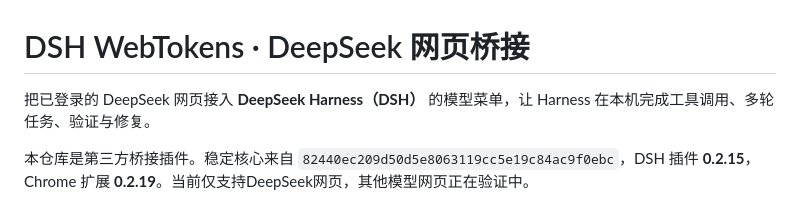
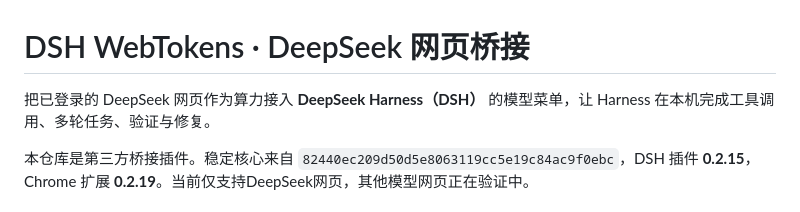
Before and after one commit to xinyuquan985-coder/DSH-webtokens, a Markdown page: README.md, the part around the change. Drawn GitHub-style.

Commit message:
Update README for DeepSeek Harness integration
Clarified the description of DeepSeek integration in README.

```diff
--- a/README.md
+++ b/README.md
@@ -1,6 +1,6 @@
 # DSH WebTokens · DeepSeek 网页桥接
 
-把已登录的 DeepSeek 网页接入 **DeepSeek Harness（DSH）** 的模型菜单，让 Harness 在本机完成工具调用、多轮任务、验证与修复。
+把已登录的 DeepSeek 网页作为算力接入 **DeepSeek Harness（DSH）** 的模型菜单，让 Harness 在本机完成工具调用、多轮任务、验证与修复。
 
 本仓库是第三方桥接插件。稳定核心来自 `82440ec209d50d5e8063119cc5e19c84ac9f0ebc`，DSH 插件 **0.2.15**，Chrome 扩展 **0.2.19**。当前仅支持DeepSeek网页，其他模型网页正在验证中。
 
```
